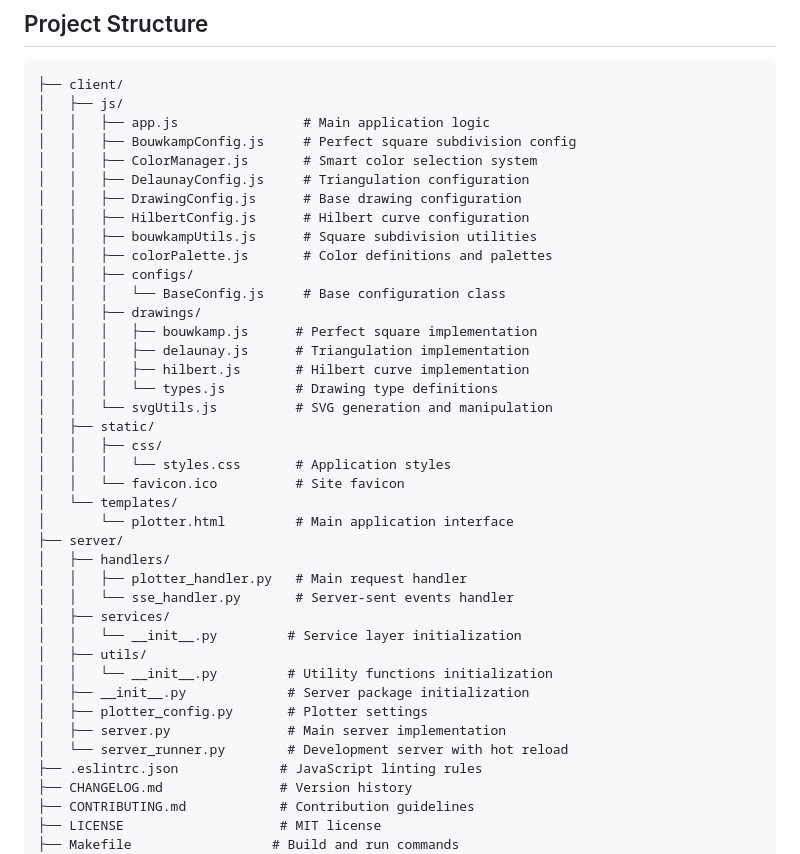
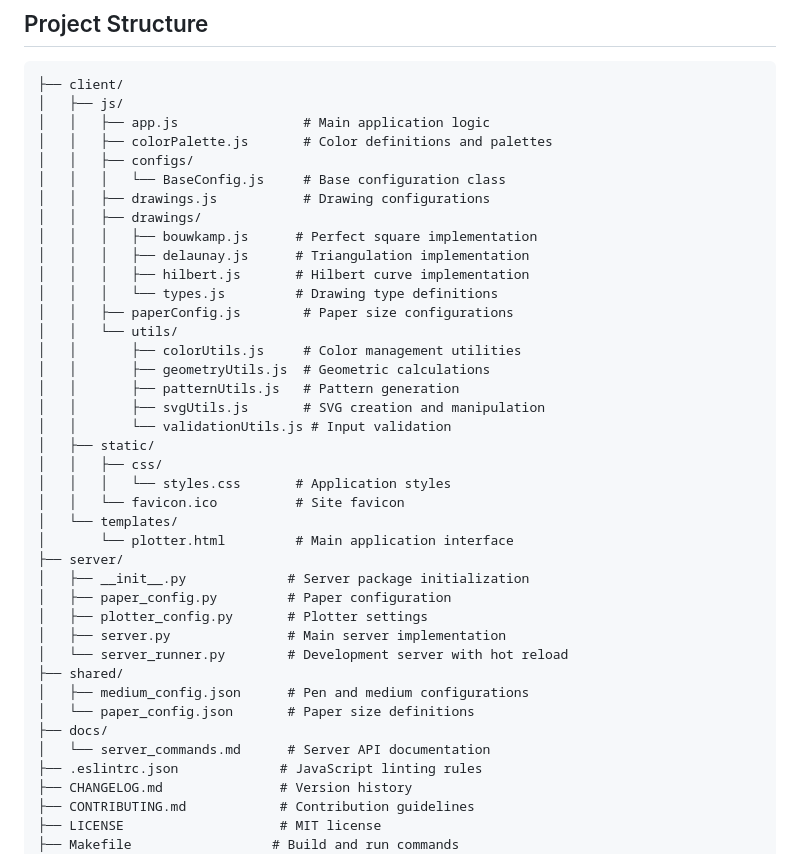
Before and after one commit to sdjayna/super-duper-octo-robot, a Markdown page: README.md, the part around the change. Rendered like a GitHub page.

Commit message:
docs: Update project structure in README.md to reflect current file organization

```diff
--- a/README.md
+++ b/README.md
@@ -77,21 +77,22 @@ The project is optimized for two specific pen types:
 ├── client/
 │   ├── js/
 │   │   ├── app.js                # Main application logic
-│   │   ├── BouwkampConfig.js     # Perfect square subdivision config
-│   │   ├── ColorManager.js       # Smart color selection system
-│   │   ├── DelaunayConfig.js     # Triangulation configuration
-│   │   ├── DrawingConfig.js      # Base drawing configuration
-│   │   ├── HilbertConfig.js      # Hilbert curve configuration
-│   │   ├── bouwkampUtils.js      # Square subdivision utilities
 │   │   ├── colorPalette.js       # Color definitions and palettes
 │   │   ├── configs/
 │   │   │   └── BaseConfig.js     # Base configuration class
+│   │   ├── drawings.js           # Drawing configurations
 │   │   ├── drawings/
 │   │   │   ├── bouwkamp.js      # Perfect square implementation
 │   │   │   ├── delaunay.js      # Triangulation implementation
 │   │   │   ├── hilbert.js       # Hilbert curve implementation
 │   │   │   └── types.js         # Drawing type definitions
-│   │   └── svgUtils.js          # SVG generation and manipulation
+│   │   ├── paperConfig.js        # Paper size configurations
+│   │   └── utils/
+│   │       ├── colorUtils.js     # Color management utilities
+│   │       ├── geometryUtils.js  # Geometric calculations
+│   │       ├── patternUtils.js   # Pattern generation
+│   │       ├── svgUtils.js       # SVG creation and manipulation
+│   │       └── validationUtils.js # Input validation
 │   ├── static/
 │   │   ├── css/
 │   │   │   └── styles.css       # Application styles
@@ -99,17 +100,16 @@ The project is optimized for two specific pen types:
 │   └── templates/
 │       └── plotter.html         # Main application interface
 ├── server/
-│   ├── handlers/
-│   │   ├── plotter_handler.py   # Main request handler
-│   │   └── sse_handler.py       # Server-sent events handler
-│   ├── services/
-│   │   └── __init__.py         # Service layer initialization
-│   ├── utils/
-│   │   └── __init__.py         # Utility functions initialization
 │   ├── __init__.py             # Server package initialization
+│   ├── paper_config.py         # Paper configuration
 │   ├── plotter_config.py       # Plotter settings
 │   ├── server.py               # Main server implementation
 │   └── server_runner.py        # Development server with hot reload
+├── shared/
+│   ├── medium_config.json      # Pen and medium configurations
+│   └── paper_config.json       # Paper size definitions
+├── docs/
+│   └── server_commands.md      # Server API documentation
 ├── .eslintrc.json             # JavaScript linting rules
 ├── CHANGELOG.md               # Version history
 ├── CONTRIBUTING.md            # Contribution guidelines
```
